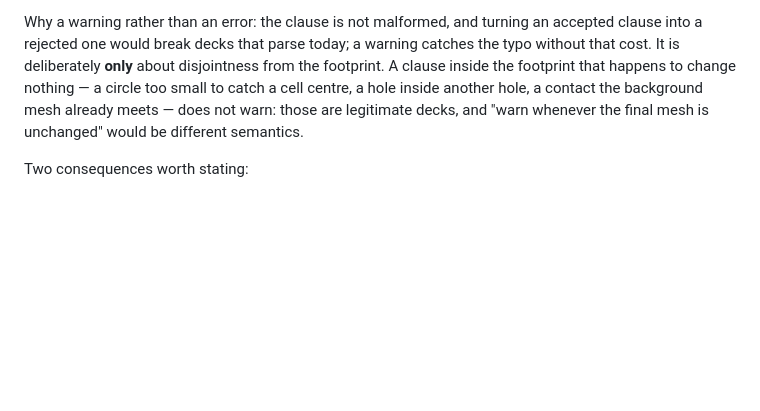
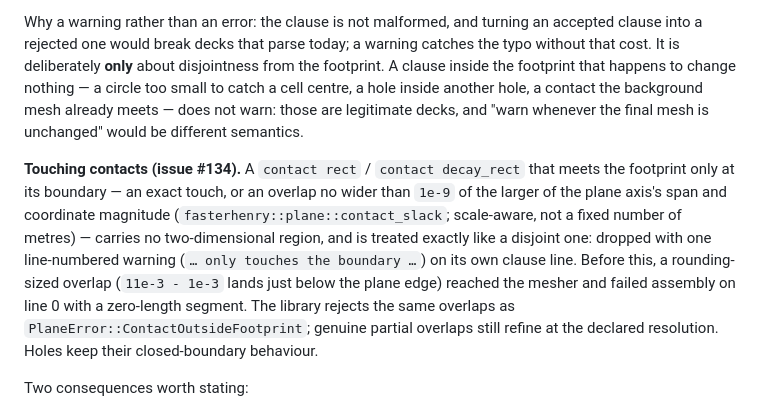
Before and after one commit to 2AMLogic/fasterhenry, a Markdown page: docs/fasthenry-compat.md, the part around the change. GitHub-like rendering; blank space fills up the shorter version.

Commit message:
docs: document touching-contact policy (#134)
Co-Authored-By: Claude Sonnet 5.5 <noreply@anthropic.com>
Loom-Story: 2AMLogic/fasterhenry#134
Loom-Trace-Id: 55e88752c89e56382f17c96d2b6b40ec
Loom-Build: 0.19.697 fac089879ca47a594146770a673a594fd7490de9 clean

```diff
--- a/docs/fasthenry-compat.md
+++ b/docs/fasthenry-compat.md
@@ -571,6 +571,8 @@ cell centre, a hole inside another hole, a contact the background mesh
 already meets — does not warn: those are legitimate decks, and "warn
 whenever the final mesh is unchanged" would be different semantics.
 
+**Touching contacts (issue #134).** A `contact rect` / `contact decay_rect` that meets the footprint only at its boundary — an exact touch, or an overlap no wider than `1e-9` of the larger of the plane axis's span and coordinate magnitude (`fasterhenry::plane::contact_slack`; scale-aware, not a fixed number of metres) — carries no two-dimensional region, and is treated exactly like a disjoint one: dropped with one line-numbered warning (`… only touches the boundary …`) on its own clause line. Before this, a rounding-sized overlap (`11e-3 - 1e-3` lands just below the plane edge) reached the mesher and failed assembly on line 0 with a zero-length segment. The library rejects the same overlaps as `PlaneError::ContactOutsideFootprint`; genuine partial overlaps still refine at the declared resolution. Holes keep their closed-boundary behaviour.
+
 Two consequences worth stating:
 
 - **A wholly-disjoint `contact rect` / `contact decay_rect` used to be an
```
